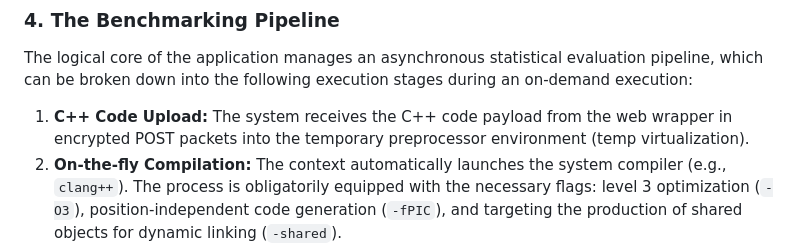
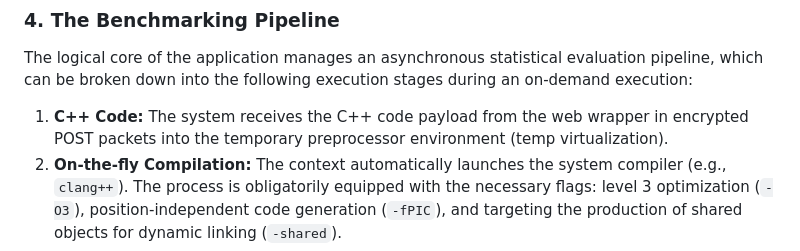
Before and after one commit to Seelf/KitaPeNA, a Markdown page: README.md, the part around the change. Drawn GitHub-style.

```diff
--- a/README.md
+++ b/README.md
@@ -169,7 +169,7 @@ The project is implemented as a multi-tier system, decomposing flows into disjoi
 ### 4. The Benchmarking Pipeline
 The logical core of the application manages an asynchronous statistical evaluation pipeline, which can be broken down into the following execution stages during an on-demand execution:
 
-1.  **C++ Code Upload:** The system receives the C++ code payload from the web wrapper in encrypted POST packets into the temporary preprocessor environment (temp virtualization).
+1.  **C++ Code:** The system receives the C++ code payload from the web wrapper in encrypted POST packets into the temporary preprocessor environment (temp virtualization).
 2.  **On-the-fly Compilation:** The context automatically launches the system compiler (e.g., `clang++`). The process is obligatorily equipped with the necessary flags: level 3 optimization (`-O3`), position-independent code generation (`-fPIC`), and targeting the production of shared objects for dynamic linking (`-shared`).
 3.  **Shared Object Initialization:** The created `.so` shells (`.dll` for Windows OS) are loaded directly into the host memory area of the Python virtual machine using descriptors in `ctypes.CDLL()`.
 4.  **Memory Pointer Resolving:** Pointer compatibility is ensured for dynamic casts from Python to C – including the allocation of reference arrays for large graphs using vector casting instructions like `POINTER(c_int)`.
```
